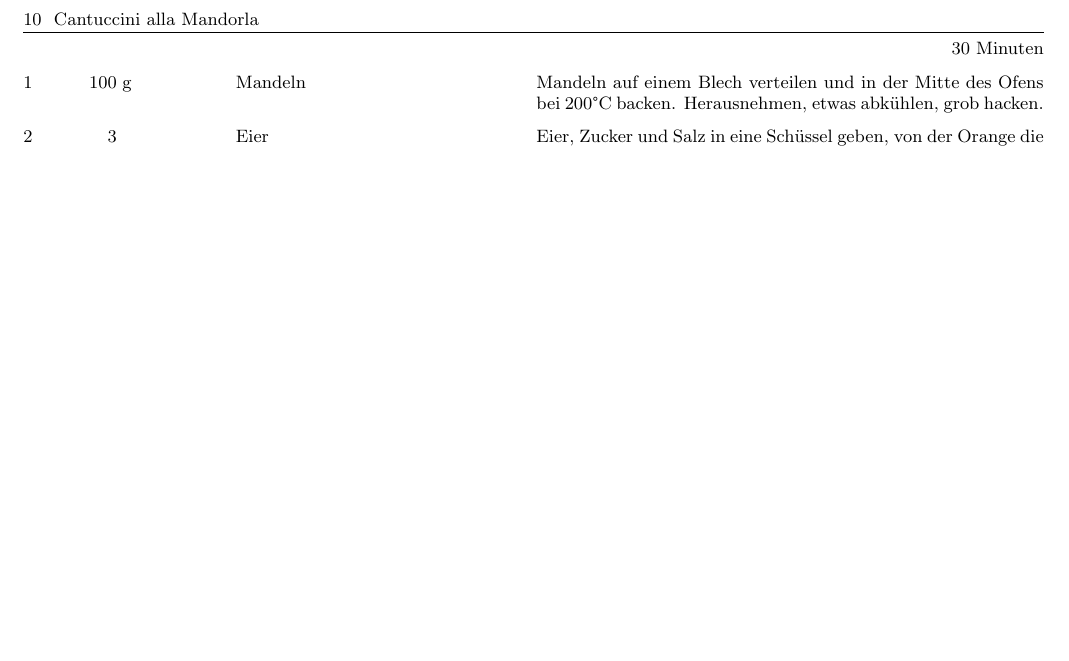
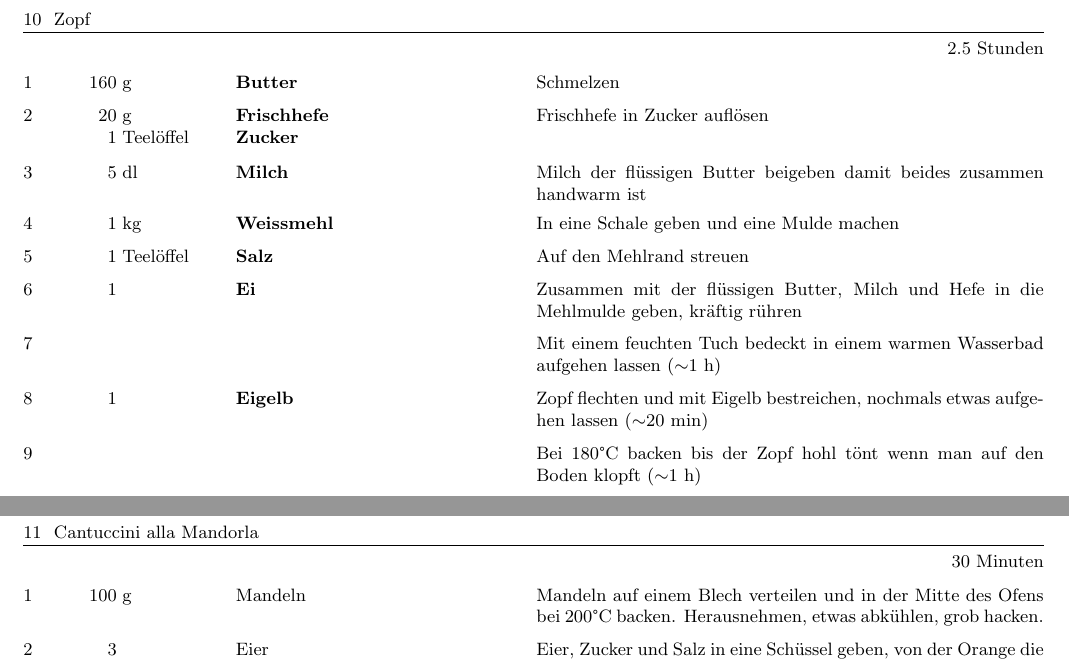
Before and after one commit to mphschwarz/Recipes, a LaTeX document (recipes.tex, which reads zopf.tex): part of page 10 of 10 before the commit and two parts of pages 10 and 11 of 11 after it, the two joined at a grey line, cut at the place of the change, the shorter picture padded with empty space. Compiled offline with pdfLaTeX.

Commit message:
added Zopf

```diff
--- a/recipes.tex
+++ b/recipes.tex
@@ -16,6 +16,7 @@
 \include{rote_sauce.tex}
 \include{weisses_curry.tex}
 \include{sate.tex}
+\include{zopf.tex}
 \include{cantuccini.tex}
 
 \end{document}
--- /dev/null
+++ b/zopf.tex
@@ -0,0 +1,26 @@
+\begin{recipe}{Zopf}{}{2.5 Stunden}
+
+\ingredient[160]{g}{\textbf{Butter}}
+Schmelzen
+\ingredient[20]{g}{\textbf{Frischhefe}}
+\ingredient[1]{Teelöffel}{\textbf{Zucker}}
+Frischhefe in Zucker auflösen
+\ingredient[5]{dl}{\textbf{Milch}}
+Milch der flüssigen Butter beigeben damit beides zusammen handwarm ist
+\ingredient[1]{kg}{\textbf{Weissmehl}}
+In eine Schale geben und eine Mulde machen
+\ingredient[1]{Teelöffel}{\textbf{Salz}}
+Auf den Mehlrand streuen
+\ingredient[1]{}{\textbf{Ei}}
+Zusammen mit der flüssigen Butter, Milch und Hefe in die Mehlmulde geben, kräftig rühren
+
+\ingredient[]{}{}
+Mit einem feuchten Tuch bedeckt in einem warmen Wasserbad aufgehen lassen ($\sim$1 h)
+
+\ingredient[1]{}{\textbf{Eigelb}}
+Zopf flechten und mit Eigelb bestreichen, nochmals etwas aufgehen lassen ($\sim$20 min)
+
+\ingredient[]{}{}
+Bei 180°C backen bis der Zopf hohl tönt wenn man auf den Boden klopft ($\sim$1 h)
+
+\end{recipe}
```
